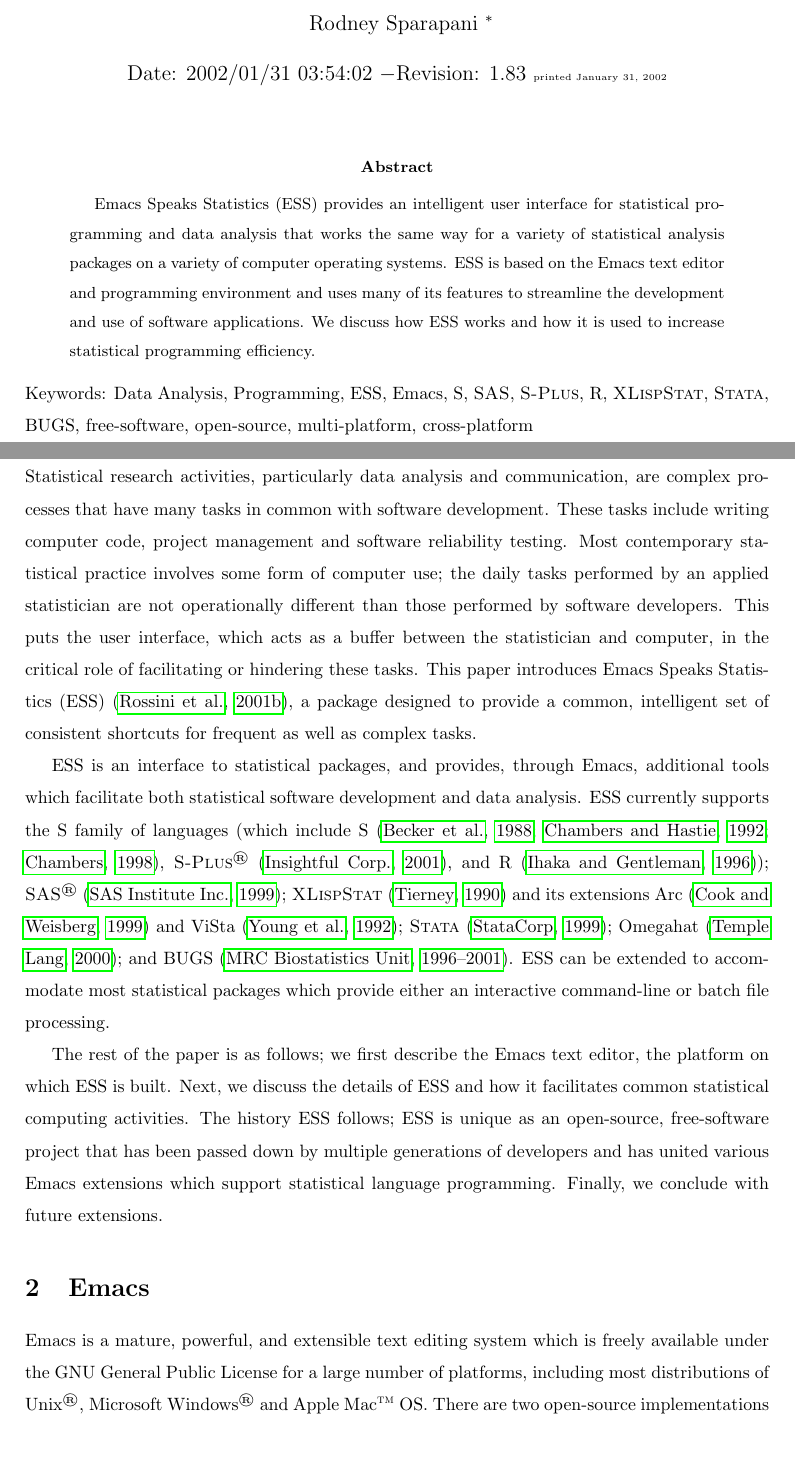
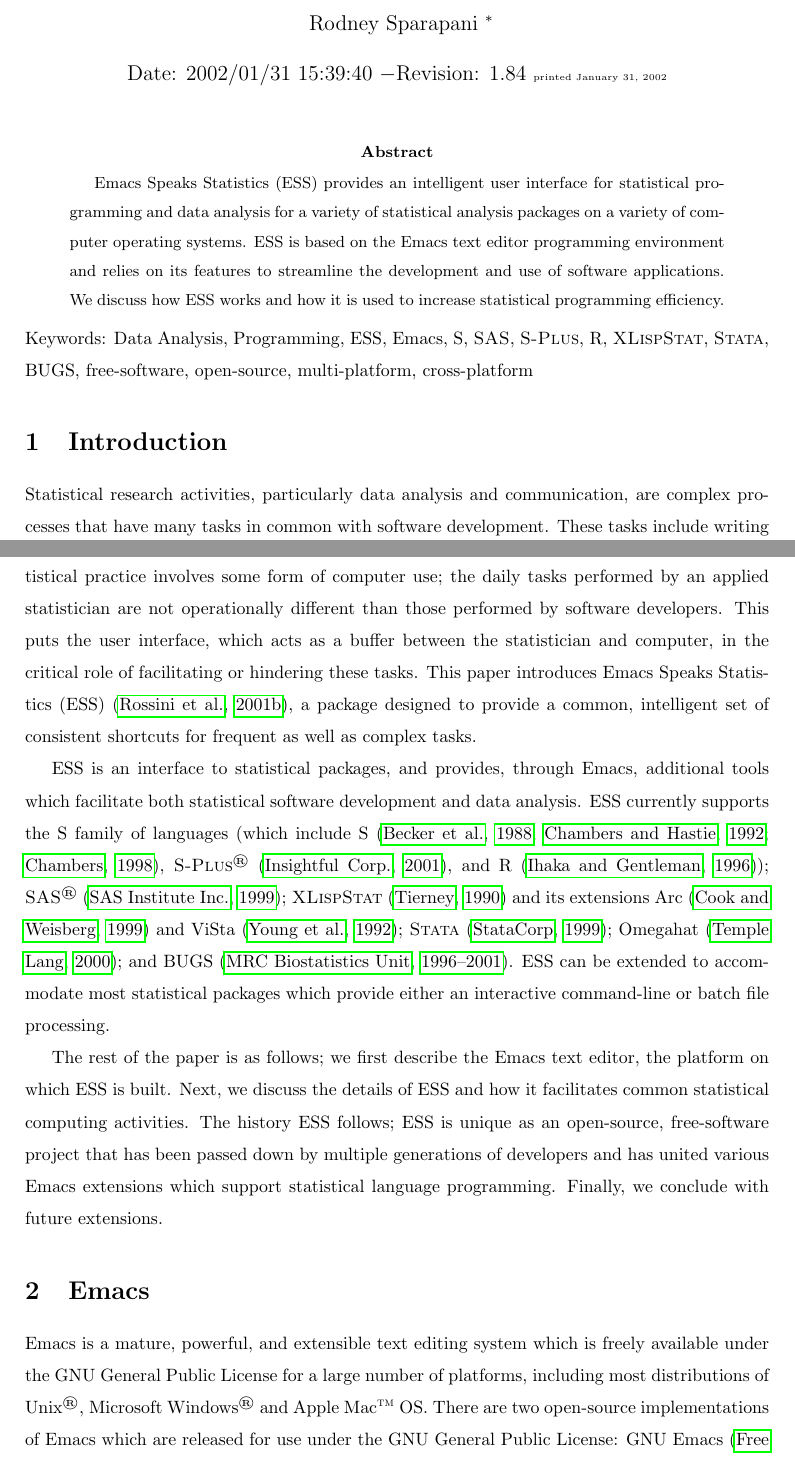
Before and after one commit to emacs-ess/ESS, a LaTeX paper (doc/jcgs/essJCGSv2.tex): two parts of pages 1 and 2 of 20 before the commit and two parts of pages 1 and 2 of 19 after it, joined at a grey line, cut so that both start at the same text. Compiled offline with pdfLaTeX.

Commit message:
JCGS paper:  made some wording changes to the abstract; but, 1st paragraph of Intro doesn't flow; software development is now just a thrown-away thought that is only involved in the first 2 sentences; let's just start with an enhanced 3rd sentence and go on from there
git-svn-id: https://svn.r-project.org/ESS/trunk@1969 0bbaf3bd-34e0-0310-bf65-c717079852d4

```diff
--- a/doc/jcgs/essJCGSv2.tex
+++ b/doc/jcgs/essJCGSv2.tex
@@ -145,7 +145,7 @@
     Milwaukee, WI, USA (E-mail: rsparapa@mcw.edu)}}
 
 %%S\date{\today}
-\date{$ $Date: 2002/01/31 03:54:02 $ - $Revision: 1.83 $ $\tiny printed \today}
+\date{$ $Date: 2002/01/31 15:39:40 $ - $Revision: 1.84 $ $\tiny printed \today}
 
 \begin{document}
 
@@ -165,13 +165,14 @@
 
 \begin{abstract}
   Emacs Speaks Statistics (ESS) provides an intelligent user
-  interface for statistical programming and data analysis that works
-  the same way for a variety of statistical analysis packages on a
+  interface for statistical programming and data analysis
+% that works the same way
+  for a variety of statistical analysis packages on a
   variety of computer operating systems.  ESS is based on the Emacs
-  text editor and programming environment and uses
+  text editor programming environment and relies
 % and provides a programming tool known as a Rapid
 % Application Development (RAD) environment,
-  many of its features to streamline the development and use of
+  on its features to streamline the development and use of
   software applications.  We discuss how ESS works and how
 % its advantages, and extensions for increasing
   it is used to increase statistical programming efficiency.
```
Also changed, not shown: doc/jcgs/essJCGSv2.tex (6 more changed lines).
